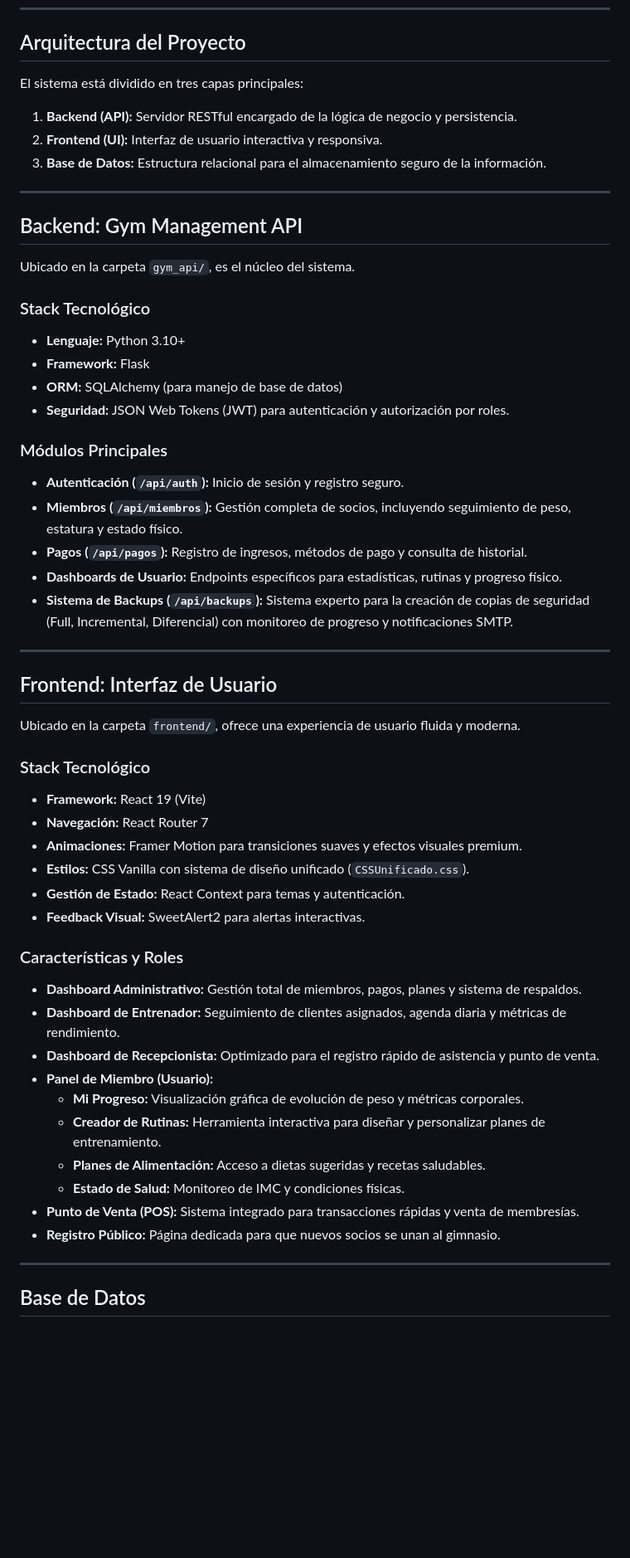
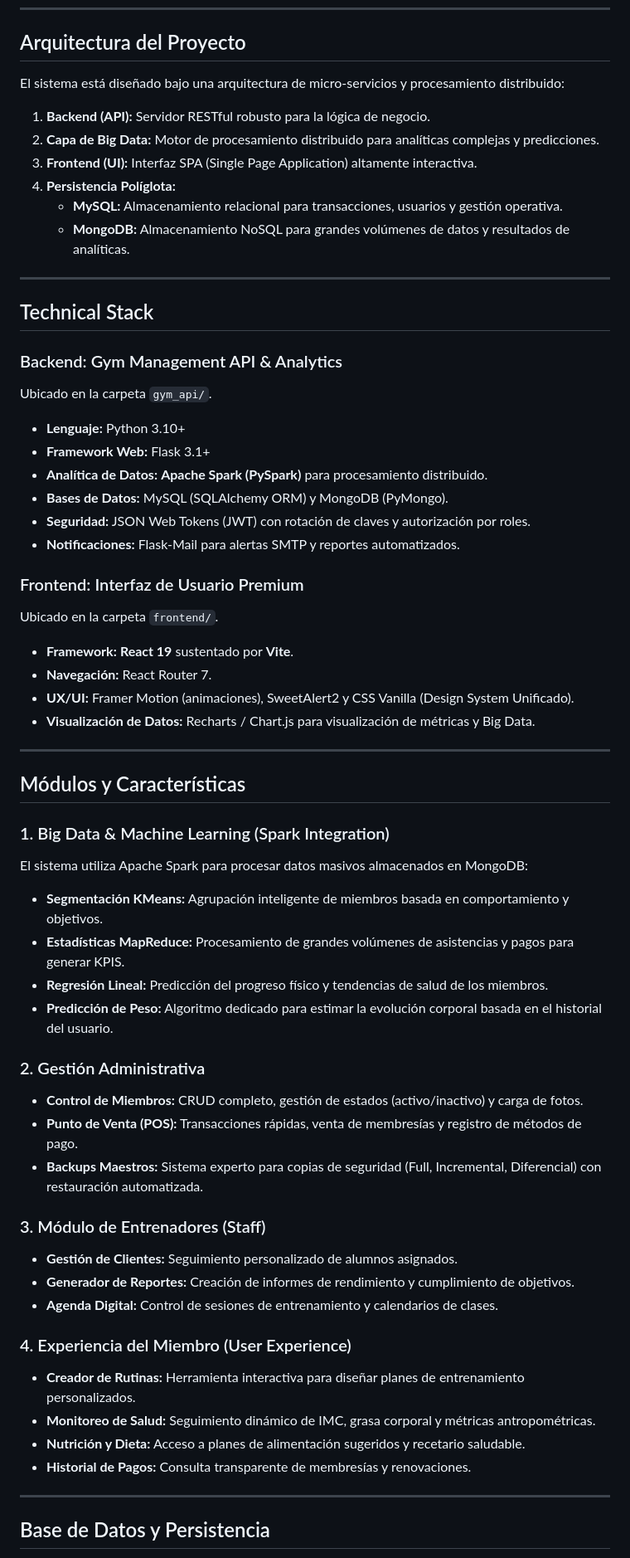
Before and after one commit to francisco-J-perez-M/SistemaGYM, a Markdown page: README.md, the part around one of its changes. Shown at 83% size. Drawn GitHub-style; blank space fills up the shorter version.

Commit message:
readme actualizado

```diff
--- a/README.md
+++ b/README.md
@@ -12,58 +12,63 @@ Este proyecto es una solución integral para la administración de gimnasios, qu
 
 ## Arquitectura del Proyecto
 
-El sistema está dividido en tres capas principales:
+El sistema está diseñado bajo una arquitectura de micro-servicios y procesamiento distribuido:
 
-1.  **Backend (API):** Servidor RESTful encargado de la lógica de negocio y persistencia.
-2.  **Frontend (UI):** Interfaz de usuario interactiva y responsiva.
-3.  **Base de Datos:** Estructura relacional para el almacenamiento seguro de la información.
+1.  **Backend (API):** Servidor RESTful robusto para la lógica de negocio.
+2.  **Capa de Big Data:** Motor de procesamiento distribuido para analíticas complejas y predicciones.
+3.  **Frontend (UI):** Interfaz SPA (Single Page Application) altamente interactiva.
+4.  **Persistencia Políglota:**
+    *   **MySQL:** Almacenamiento relacional para transacciones, usuarios y gestión operativa.
+    *   **MongoDB:** Almacenamiento NoSQL para grandes volúmenes de datos y resultados de analíticas.
 
 ---
 
-## Backend: Gym Management API
+## Technical Stack
 
-Ubicado en la carpeta `gym_api/`, es el núcleo del sistema.
+### Backend: Gym Management API & Analytics
+Ubicado en la carpeta `gym_api/`.
+*   **Lenguaje:** Python 3.10+
+*   **Framework Web:** Flask 3.1+
+*   **Analítica de Datos:** **Apache Spark (PySpark)** para procesamiento distribuido.
+*   **Bases de Datos:** MySQL (SQLAlchemy ORM) y MongoDB (PyMongo).
+*   **Seguridad:** JSON Web Tokens (JWT) con rotación de claves y autorización por roles.
+*   **Notificaciones:** Flask-Mail para alertas SMTP y reportes automatizados.
 
-### Stack Tecnológico
-*   **Lenguaje:** Python 3.10+
-*   **Framework:** Flask
-*   **ORM:** SQLAlchemy (para manejo de base de datos)
-*   **Seguridad:** JSON Web Tokens (JWT) para autenticación y autorización por roles.
-
-### Módulos Principales
-*   **Autenticación (`/api/auth`):** Inicio de sesión y registro seguro.
-*   **Miembros (`/api/miembros`):** Gestión completa de socios, incluyendo seguimiento de peso, estatura y estado físico.
-*   **Pagos (`/api/pagos`):** Registro de ingresos, métodos de pago y consulta de historial.
-*   **Dashboards de Usuario:** Endpoints específicos para estadísticas, rutinas y progreso físico.
-*   **Sistema de Backups (`/api/backups`):** Sistema experto para la creación de copias de seguridad (Full, Incremental, Diferencial) con monitoreo de progreso y notificaciones SMTP.
+### Frontend: Interfaz de Usuario Premium
+Ubicado en la carpeta `frontend/`.
+*   **Framework:** **React 19** sustentado por **Vite**.
+*   **Navegación:** React Router 7.
+*   **UX/UI:** Framer Motion (animaciones), SweetAlert2 y CSS Vanilla (Design System Unificado).
+*   **Visualización de Datos:** Recharts / Chart.js para visualización de métricas y Big Data.
 
 ---
 
-## Frontend: Interfaz de Usuario
+## Módulos y Características
 
-Ubicado en la carpeta `frontend/`, ofrece una experiencia de usuario fluida y moderna.
+### 1. Big Data & Machine Learning (Spark Integration)
+El sistema utiliza Apache Spark para procesar datos masivos almacenados en MongoDB:
+*   **Segmentación KMeans:** Agrupación inteligente de miembros basada en comportamiento y objetivos.
+*   **Estadísticas MapReduce:** Procesamiento de grandes volúmenes de asistencias y pagos para generar KPIS.
+*   **Regresión Lineal:** Predicción del progreso físico y tendencias de salud de los miembros.
+*   **Predicción de Peso:** Algoritmo dedicado para estimar la evolución corporal basada en el historial del usuario.
 
-### Stack Tecnológico
-*   **Framework:** React 19 (Vite)
-*   **Navegación:** React Router 7
-*   **Animaciones:** Framer Motion para transiciones suaves y efectos visuales premium.
-*   **Estilos:** CSS Vanilla con sistema de diseño unificado (`CSSUnificado.css`).
-*   **Gestión de Estado:** React Context para temas y autenticación.
-*   **Feedback Visual:** SweetAlert2 para alertas interactivas.
+### 2. Gestión Administrativa
+*   **Control de Miembros:** CRUD completo, gestión de estados (activo/inactivo) y carga de fotos.
+*   **Punto de Venta (POS):** Transacciones rápidas, venta de membresías y registro de métodos de pago.
+*   **Backups Maestros:** Sistema experto para copias de seguridad (Full, Incremental, Diferencial) con restauración automatizada.
 
-### Características y Roles
-*   **Dashboard Administrativo:** Gestión total de miembros, pagos, planes y sistema de respaldos.
-*   **Dashboard de Entrenador:** Seguimiento de clientes asignados, agenda diaria y métricas de rendimiento.
-*   **Dashboard de Recepcionista:** Optimizado para el registro rápido de asistencia y punto de venta.
-*   **Panel de Miembro (Usuario):**
-    *   **Mi Progreso:** Visualización gráfica de evolución de peso y métricas corporales.
-    *   **Creador de Rutinas:** Herramienta interactiva para diseñar y personalizar planes de entrenamiento.
-    *   **Planes de Alimentación:** Acceso a dietas sugeridas y recetas saludables.
-    *   **Estado de Salud:** Monitoreo de IMC y condiciones físicas.
-*   **Punto de Venta (POS):** Sistema integrado para transacciones rápidas y venta de membresías.
-*   **Registro Público:** Página dedicada para que nuevos socios se unan al gimnasio.
+### 3. Módulo de Entrenadores (Staff)
+*   **Gestión de Clientes:** Seguimiento personalizado de alumnos asignados.
+*   **Generador de Reportes:** Creación de informes de rendimiento y cumplimiento de objetivos.
+*   **Agenda Digital:** Control de sesiones de entrenamiento y calendarios de clases.
+
+### 4. Experiencia del Miembro (User Experience)
+*   **Creador de Rutinas:** Herramienta interactiva para diseñar planes de entrenamiento personalizados.
+*   **Monitoreo de Salud:** Seguimiento dinámico de IMC, grasa corporal y métricas antropométricas.
+*   **Nutrición y Dieta:** Acceso a planes de alimentación sugeridos y recetario saludable.
+*   **Historial de Pagos:** Consulta transparente de membresías y renovaciones.
 
 ---
 
-## Base de Datos
+## Base de Datos y Persistencia
 
```
Also changed, not shown: other parts of README.md (+42 -120 lines).
